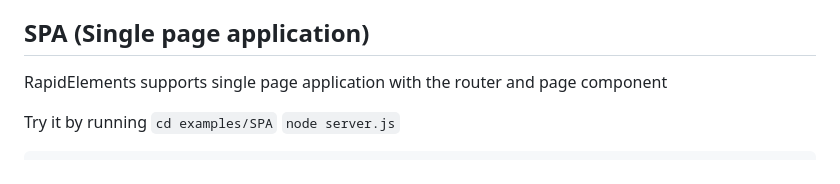
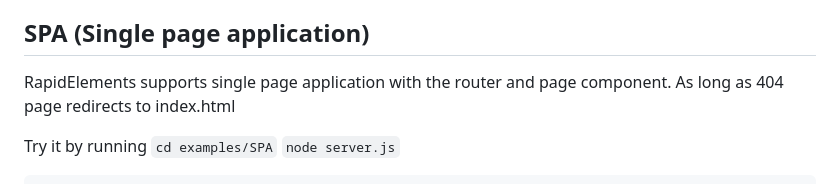
Before and after one commit to spynetS/RapidElements, a Markdown page: README.md, the part around the change. Drawn GitHub-style.

Commit message:
readme udate

```diff
--- a/README.md
+++ b/README.md
@@ -103,7 +103,7 @@ RapidElements is just replacing the outerHTML with the component definitions by
 And then everytime we comeacross a element with that tagname replaces the outerHTML with the definition and replacing the props
 
 ## SPA (Single page application)
-RapidElements supports single page application with the router and page component
+RapidElements supports single page application with the router and page component. As long as 404 page redirects to index.html
 
 Try it by running
 `cd examples/SPA`
```
